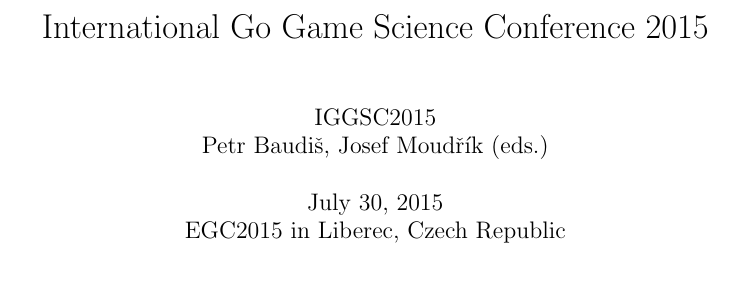
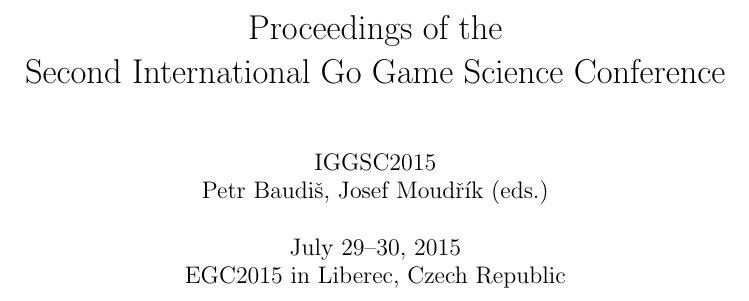
Before and after one commit to pasky/iggsc2015proc, a LaTeX book (proc.tex): part of page 1 of 27, cut at the place of the change. Compiled offline with pdfLaTeX.

Commit message:
Update titlepage based on jm's feedback

```diff
--- a/proc.tex
+++ b/proc.tex
@@ -8,9 +8,9 @@
 
 \begin{document}
 
-\title{International Go Game Science Conference 2015}
+\title{Proceedings of the \\ Second International Go Game Science Conference}
 \author{IGGSC2015 \\ Petr Baudiš, Josef Moudřík (eds.)}
-\date{July 30, 2015 \\ EGC2015 in Liberec, Czech Republic}
+\date{July 29--30, 2015 \\ EGC2015 in Liberec, Czech Republic}
 
 \frontmatter
 \maketitle
```
